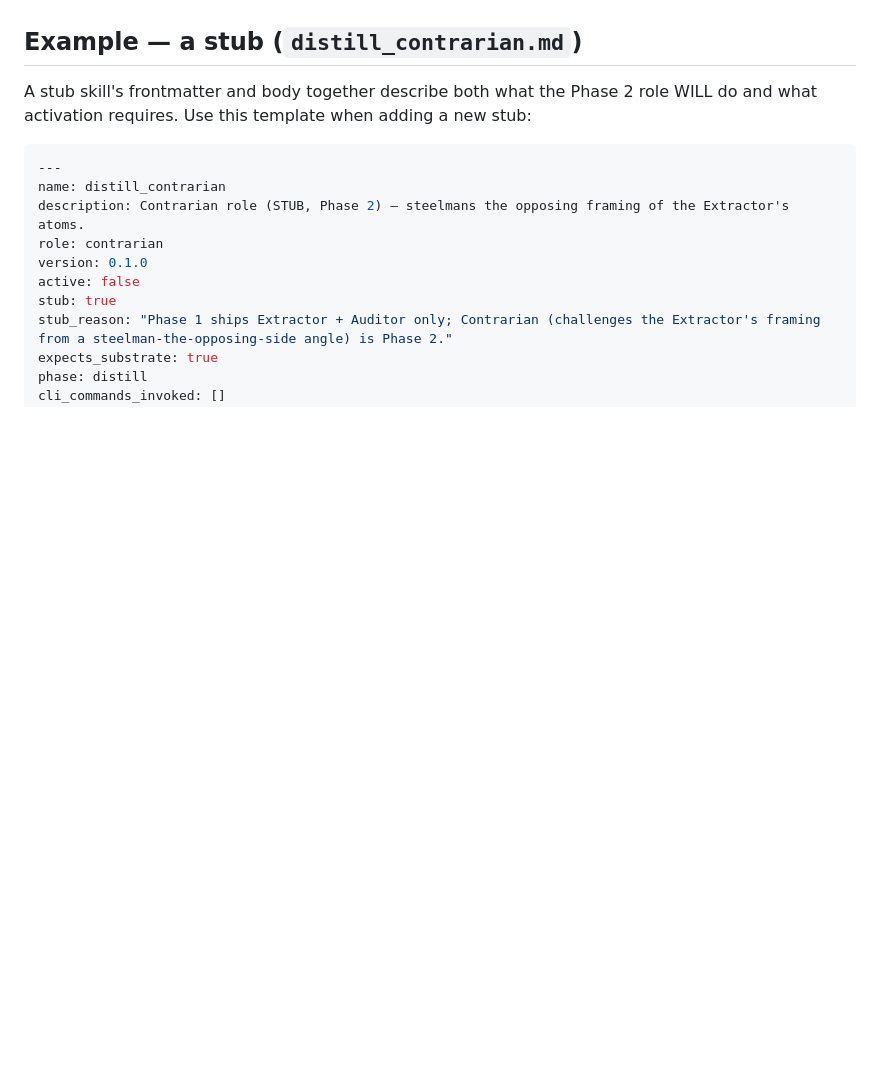
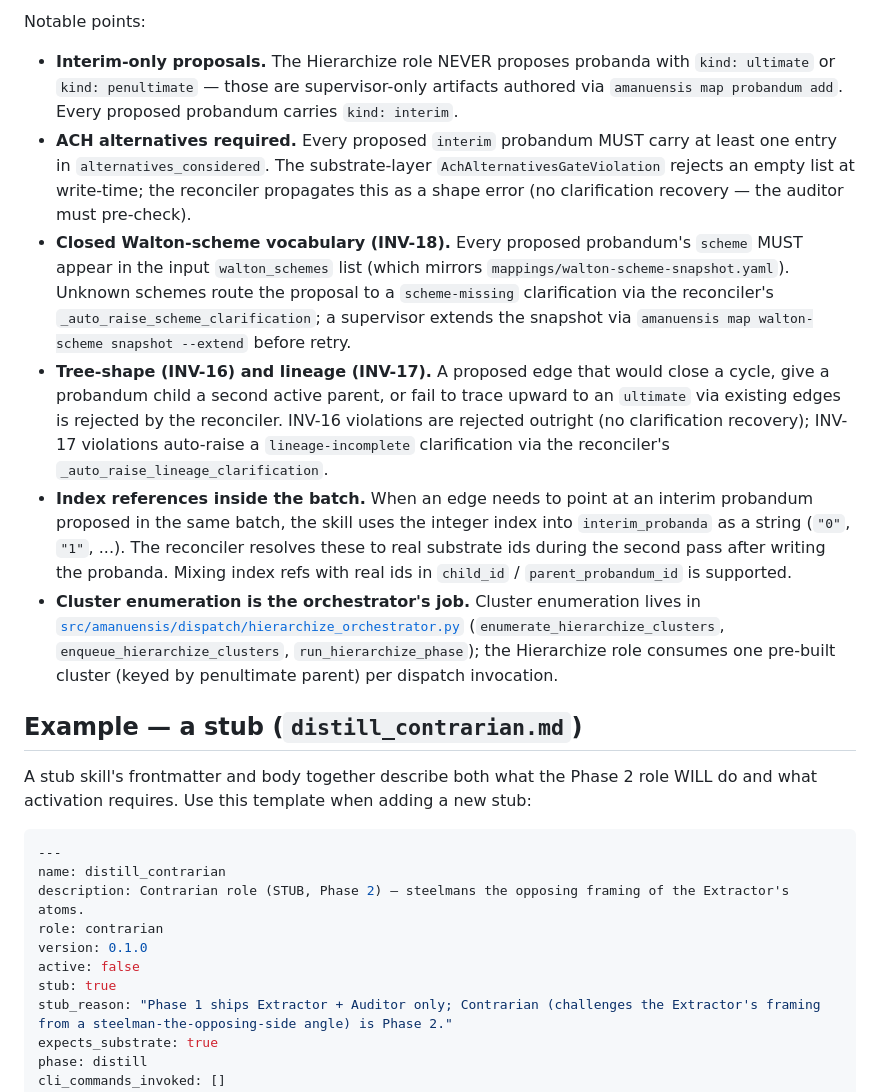
Before and after one commit to dave-schmidt-dev/amanuensis, a Markdown page: docs/skill-author-guide.md, the part around one of its changes. Drawn GitHub-style; blank space fills up the shorter version.

```diff
--- a/docs/skill-author-guide.md
+++ b/docs/skill-author-guide.md
@@ -414,3 +473,43 @@ Notable points:
+Notable points:
+
+- **Interim-only proposals.** The Hierarchize role NEVER proposes
+  probanda with `kind: ultimate` or `kind: penultimate` — those are
+  supervisor-only artifacts authored via
+  `amanuensis map probandum add`. Every proposed probandum carries
+  `kind: interim`.
+- **ACH alternatives required.** Every proposed `interim` probandum
+  MUST carry at least one entry in `alternatives_considered`. The
+  substrate-layer `AchAlternativesGateViolation` rejects an empty list
+  at write-time; the reconciler propagates this as a shape error (no
+  clarification recovery — the auditor must pre-check).
+- **Closed Walton-scheme vocabulary (INV-18).** Every proposed
+  probandum's `scheme` MUST appear in the input `walton_schemes` list
+  (which mirrors `mappings/walton-scheme-snapshot.yaml`). Unknown
+  schemes route the proposal to a `scheme-missing` clarification via
+  the reconciler's `_auto_raise_scheme_clarification`; a supervisor
+  extends the snapshot via
+  `amanuensis map walton-scheme snapshot --extend` before retry.
+- **Tree-shape (INV-16) and lineage (INV-17).** A proposed edge that
+  would close a cycle, give a probandum child a second active parent,
+  or fail to trace upward to an `ultimate` via existing edges is
+  rejected by the reconciler. INV-16 violations are rejected outright
+  (no clarification recovery); INV-17 violations auto-raise a
+  `lineage-incomplete` clarification via the reconciler's
+  `_auto_raise_lineage_clarification`.
+- **Index references inside the batch.** When an edge needs to point
+  at an interim probandum proposed in the same batch, the skill uses
+  the integer index into `interim_probanda` as a string (`"0"`, `"1"`,
+  ...). The reconciler resolves these to real substrate ids during the
+  second pass after writing the probanda. Mixing index refs with real
+  ids in `child_id` / `parent_probandum_id` is supported.
+- **Cluster enumeration is the orchestrator's job.** Cluster
+  enumeration lives in
+  [`src/amanuensis/dispatch/hierarchize_orchestrator.py`](../src/amanuensis/dispatch/hierarchize_orchestrator.py)
+  (`enumerate_hierarchize_clusters`, `enqueue_hierarchize_clusters`,
+  `run_hierarchize_phase`); the Hierarchize role consumes one
+  pre-built cluster (keyed by penultimate parent) per dispatch
+  invocation.
+
 ## Example — a stub (`distill_contrarian.md`)
 
 A stub skill's frontmatter and body together describe both what the
```
Also changed, not shown: other parts of docs/skill-author-guide.md (+61 -1 lines).
